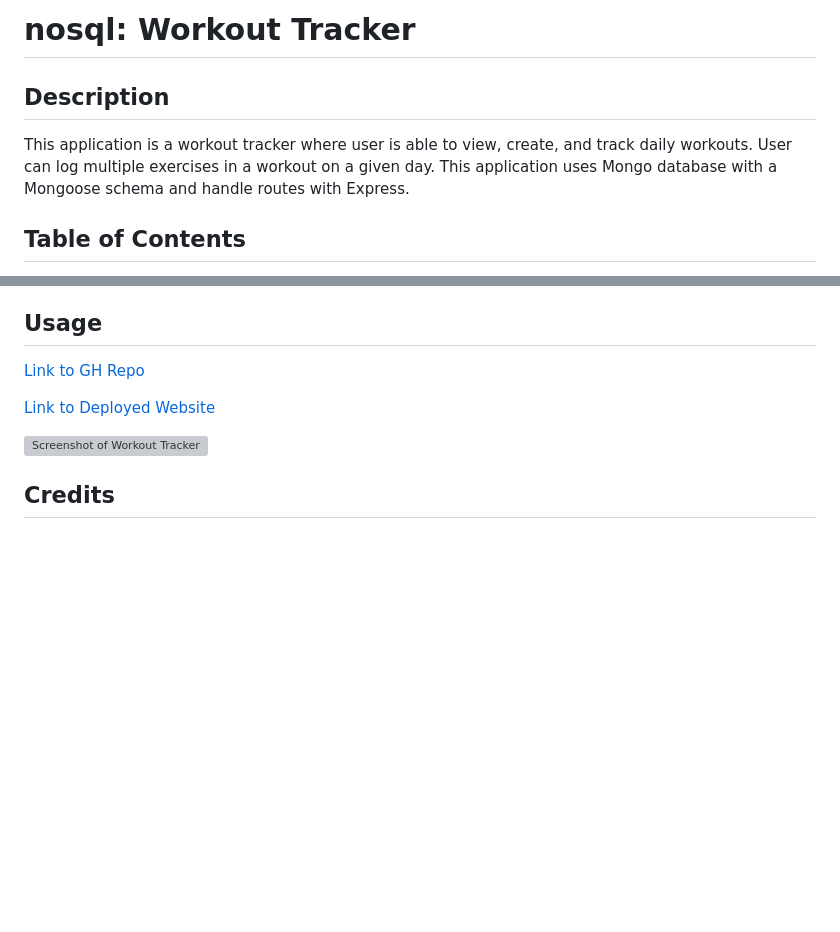
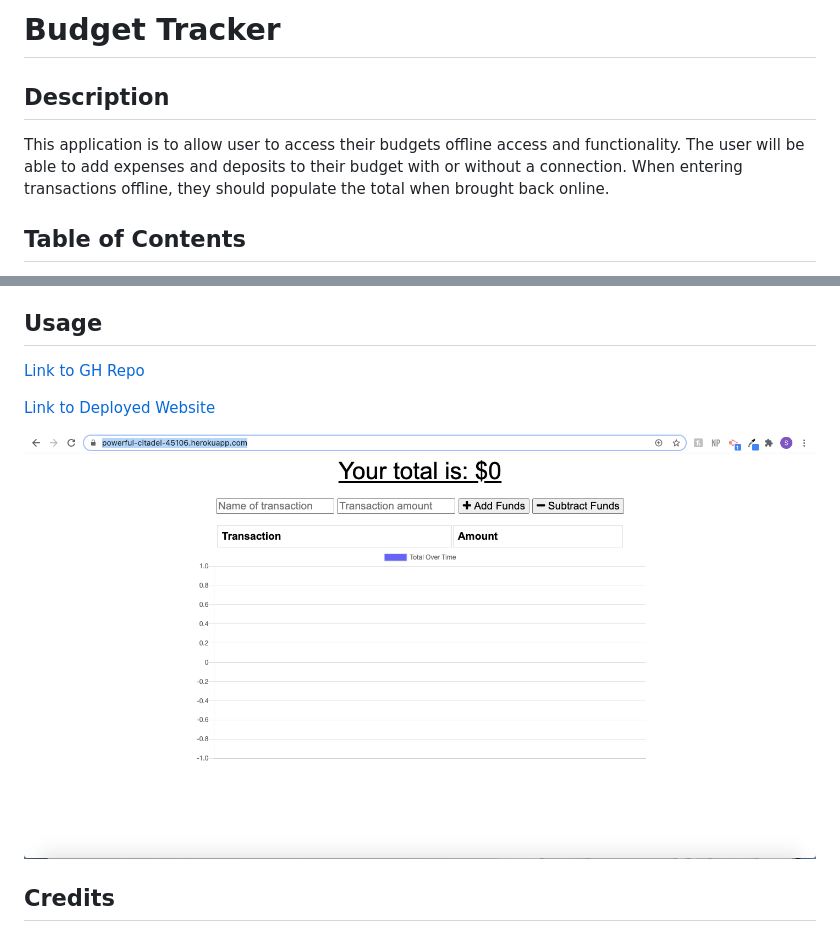
Before and after one commit to sharonkim09/gt-hw-pwa, a Markdown page: README.md, 2 parts joined by grey strips. Drawn GitHub-style; pictures changed too: public/assets/img/budget-screenshot.png (added); blank space fills up the shorter version; grey boxes are pictures that could not be loaded.

Commit message:
edited readme to include deployed website, added description

```diff
--- a/README.md
+++ b/README.md
@@ -1,7 +1,8 @@
-# nosql: Workout Tracker
+# Budget Tracker
 
 ## Description
-This application is a workout tracker where user is able to view, create, and track daily workouts. User can log multiple exercises in a workout on a given day. This application uses Mongo database with a Mongoose schema and handle routes with Express.
+This application is to allow user to access their budgets offline access and functionality. The user will be able to add expenses and deposits to their budget with or without a connection. When entering transactions offline, they should populate the total when brought back online.
+
 
 ## Table of Contents
 * [Installation](#installation)
@@ -22,5 +23,5 @@ This application is a workout tracker where user is able to view, create, and tr
 
-![Screenshot of Workout Tracker]()
+![Screenshot of Workout Tracker](/public/assets/img/budget-screenshot.png)
 
 ## Credits
 The front end was already provided by the curriculum team. The instructor, Jonathan Watson, has worked through and provided solution to the assignment with the class. The instructions were provided to me by GT Full Stack Coding Program.
```
Also changed, not shown: other parts of README.md (+1 -1 lines), 4 other files.
